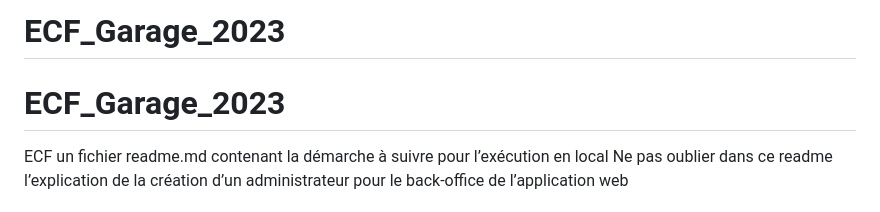
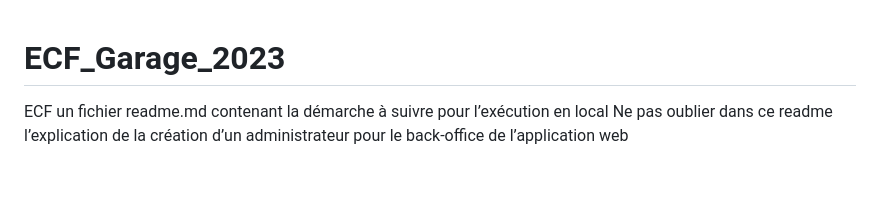
Before and after one commit to huipfe/ECF_Garage_Heroku, a Markdown page: readme.md, the part around the change. Drawn GitHub-style; blank space fills up the shorter version.

```diff
--- a/readme.md
+++ b/readme.md
@@ -1,6 +1,3 @@
-# ECF_Garage_2023
-
-
 # ECF_Garage_2023
 
 
```
